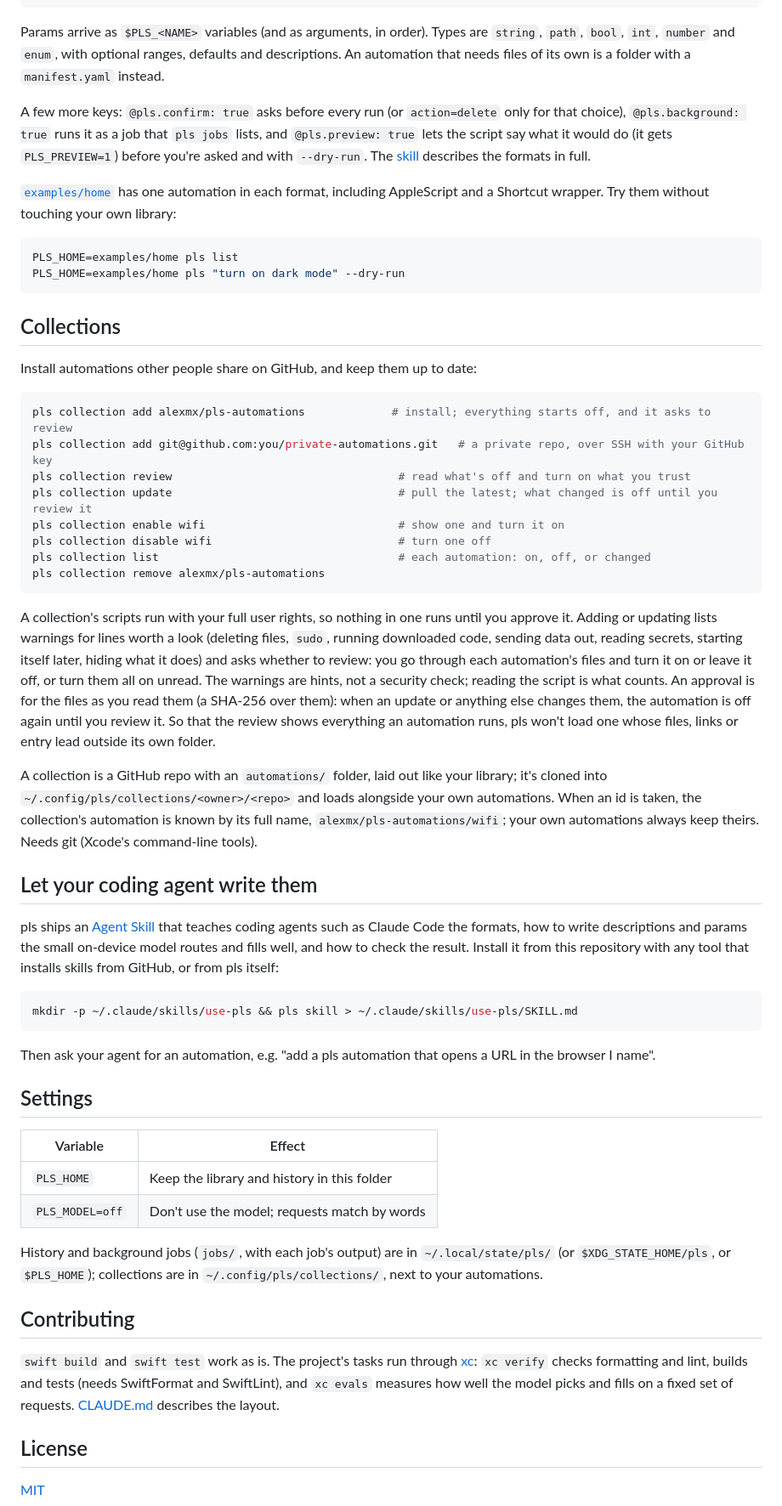
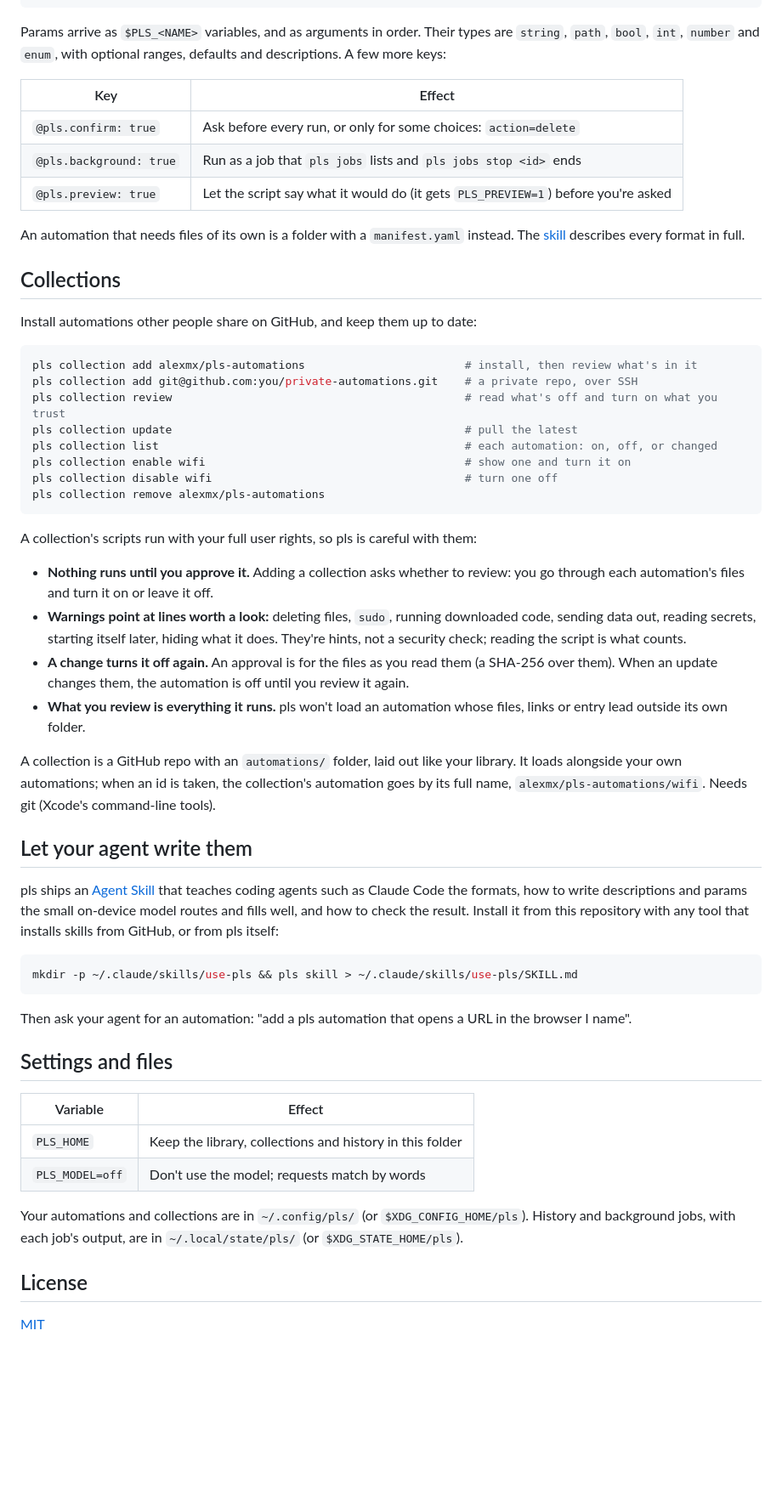
Before and after one commit to alexmx/pls, a Markdown page: README.md, the part around one of its changes. Shown at 85% size. Rendered like a GitHub page; blank space fills up the shorter version.

````diff
--- a/README.md
+++ b/README.md
@@ -81,78 +91,70 @@ fi
 echo "$pids" | xargs kill && echo "Killed $(echo "$pids" | wc -l | tr -d ' ') process(es) on port $PLS_PORT."
 ```
 
-Params arrive as `$PLS_<NAME>` variables (and as arguments, in order). Types are `string`, `path`, `bool`, `int`,
-`number` and `enum`, with optional ranges, defaults and descriptions. An automation that needs files of its own is a
-folder with a `manifest.yaml` instead.
+Params arrive as `$PLS_<NAME>` variables, and as arguments in order. Their types are `string`, `path`, `bool`,
+`int`, `number` and `enum`, with optional ranges, defaults and descriptions. A few more keys:
 
-A few more keys: `@pls.confirm: true` asks before every run (or `action=delete` only for that choice),
-`@pls.background: true` runs it as a job that `pls jobs` lists, and `@pls.preview: true` lets the script say what it
-would do (it gets `PLS_PREVIEW=1`) before you're asked and with `--dry-run`. The
-[skill](skills/use-pls/SKILL.md) describes the formats in full.
+| Key | Effect |
+|---|---|
+| `@pls.confirm: true` | Ask before every run, or only for some choices: `action=delete` |
+| `@pls.background: true` | Run as a job that `pls jobs` lists and `pls jobs stop <id>` ends |
+| `@pls.preview: true` | Let the script say what it would do (it gets `PLS_PREVIEW=1`) before you're asked |
 
-[`examples/home`](examples/home/automations) has one automation in each format, including AppleScript and a Shortcut
-wrapper. Try them without touching your own library:
-
-```sh
-PLS_HOME=examples/home pls list
-PLS_HOME=examples/home pls "turn on dark mode" --dry-run
-```
+An automation that needs files of its own is a folder with a `manifest.yaml` instead. The
+[skill](skills/use-pls/SKILL.md) describes every format in full.
 
 ## Collections
 
 Install automations other people share on GitHub, and keep them up to date:
 
-```sh
-pls collection add alexmx/pls-automations             # install; everything starts off, and it asks to review
-pls collection add git@github.com:you/private-automations.git   # a private repo, over SSH with your GitHub key
-pls collection review                                  # read what's off and turn on what you trust
-pls collection update                                  # pull the latest; what changed is off until you review it
-pls collection enable wifi                             # show one and turn it on
-pls collection disable wifi                            # turn one off
-pls collection list                                    # each automation: on, off, or changed
+```bash
+pls collection add alexmx/pls-automations                        # install, then review what's in it
+pls collection add git@github.com:you/private-automations.git    # a private repo, over SSH
+pls collection review                                            # read what's off and turn on what you trust
+pls collection update                                            # pull the latest
+pls collection list                                              # each automation: on, off, or changed
+pls collection enable wifi                                       # show one and turn it on
+pls collection disable wifi                                      # turn one off
 pls collection remove alexmx/pls-automations
 ```
 
-A collection's scripts run with your full user rights, so nothing in one runs until you approve it. Adding or updating
-lists warnings for lines worth a look (deleting files, `sudo`, running downloaded code, sending data out, reading
-secrets, starting itself later, hiding what it does) and asks whether to review: you go through each automation's
-files and turn it on or leave it off, or turn them all on unread. The warnings are hints, not a security check;
-reading the script is what counts. An approval is for the files as you read them (a SHA-256 over them): when an update
-or anything else changes them, the automation is off again until you review it. So that the review shows everything
-an automation runs, pls won't load one whose files, links or entry lead outside its own folder.
+A collection's scripts run with your full user rights, so pls is careful with them:
 
-A collection is a GitHub repo with an `automations/` folder, laid out like your library; it's cloned into
-`~/.config/pls/collections/<owner>/<repo>` and loads alongside your own automations. When an id is taken, the
-collection's automation is known by its full name, `alexmx/pls-automations/wifi`; your own automations always keep
-theirs. Needs git (Xcode's command-line tools).
+- **Nothing runs until you approve it.** Adding a collection asks whether to review: you go through each
+  automation's files and turn it on or leave it off.
+- **Warnings point at lines worth a look:** deleting files, `sudo`, running downloaded code, sending data out,
+  reading secrets, starting itself later, hiding what it does. They're hints, not a security check; reading the
+  script is what counts.
+- **A change turns it off again.** An approval is for the files as you read them (a SHA-256 over them). When an update
+  changes them, the automation is off until you review it again.
+- **What you review is everything it runs.** pls won't load an automation whose files, links or entry lead outside
+  its own folder.
 
-## Let your coding agent write them
+A collection is a GitHub repo with an `automations/` folder, laid out like your library. It loads alongside your own
+automations; when an id is taken, the collection's automation goes by its full name, `alexmx/pls-automations/wifi`.
+Needs git (Xcode's command-line tools).
+
+## Let your agent write them
 
 pls ships an [Agent Skill](skills/use-pls/SKILL.md) that teaches coding agents such as Claude Code the formats, how to
 write descriptions and params the small on-device model routes and fills well, and how to check the result. Install
 it from this repository with any tool that installs skills from GitHub, or from pls itself:
 
-```sh
+```bash
 mkdir -p ~/.claude/skills/use-pls && pls skill > ~/.claude/skills/use-pls/SKILL.md
 ```
 
-Then ask your agent for an automation, e.g. "add a pls automation that opens a URL in the browser I name".
+Then ask your agent for an automation: "add a pls automation that opens a URL in the browser I name".
 
-## Settings
+## Settings and files
 
 | Variable | Effect |
 |---|---|
-| `PLS_HOME` | Keep the library and history in this folder |
+| `PLS_HOME` | Keep the library, collections and history in this folder |
 | `PLS_MODEL=off` | Don't use the model; requests match by words |
 
-History and background jobs (`jobs/`, with each job's output) are in `~/.local/state/pls/` (or
-`$XDG_STATE_HOME/pls`, or `$PLS_HOME`); collections are in `~/.config/pls/collections/`, next to your automations.
-
-## Contributing
-
-`swift build` and `swift test` work as is. The project's tasks run through [xc](https://github.com/alexmx/xc):
-`xc verify` checks formatting and lint, builds and tests (needs SwiftFormat and SwiftLint), and `xc evals` measures
-how well the model picks and fills on a fixed set of requests. [CLAUDE.md](CLAUDE.md) describes the layout.
+Your automations and collections are in `~/.config/pls/` (or `$XDG_CONFIG_HOME/pls`). History and background jobs,
+with each job's output, are in `~/.local/state/pls/` (or `$XDG_STATE_HOME/pls`).
 
 ## License
 
````
Also changed, not shown: other parts of README.md (+54 -44 lines), CLAUDE.md (+2 -0 lines), assets/demo.gif (added), 3 other files.
